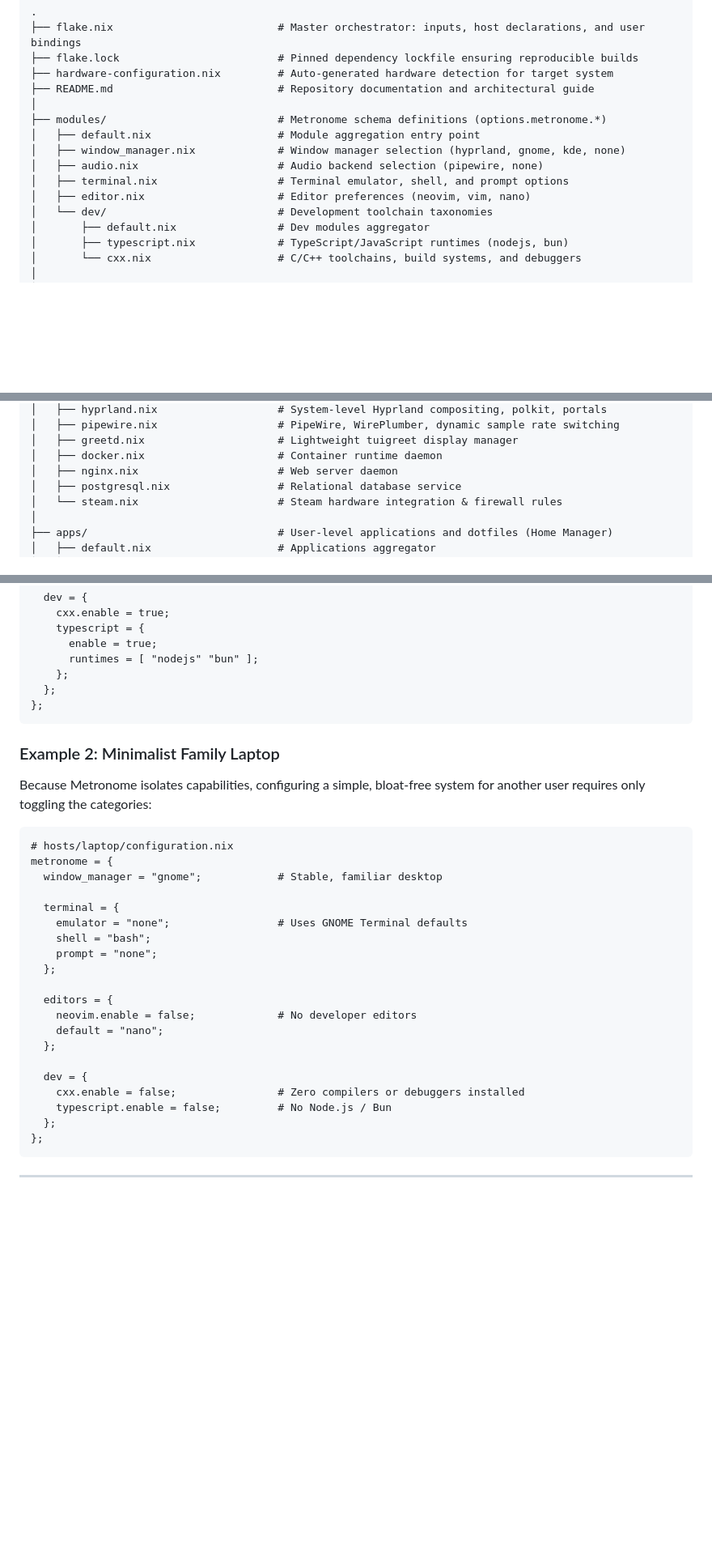
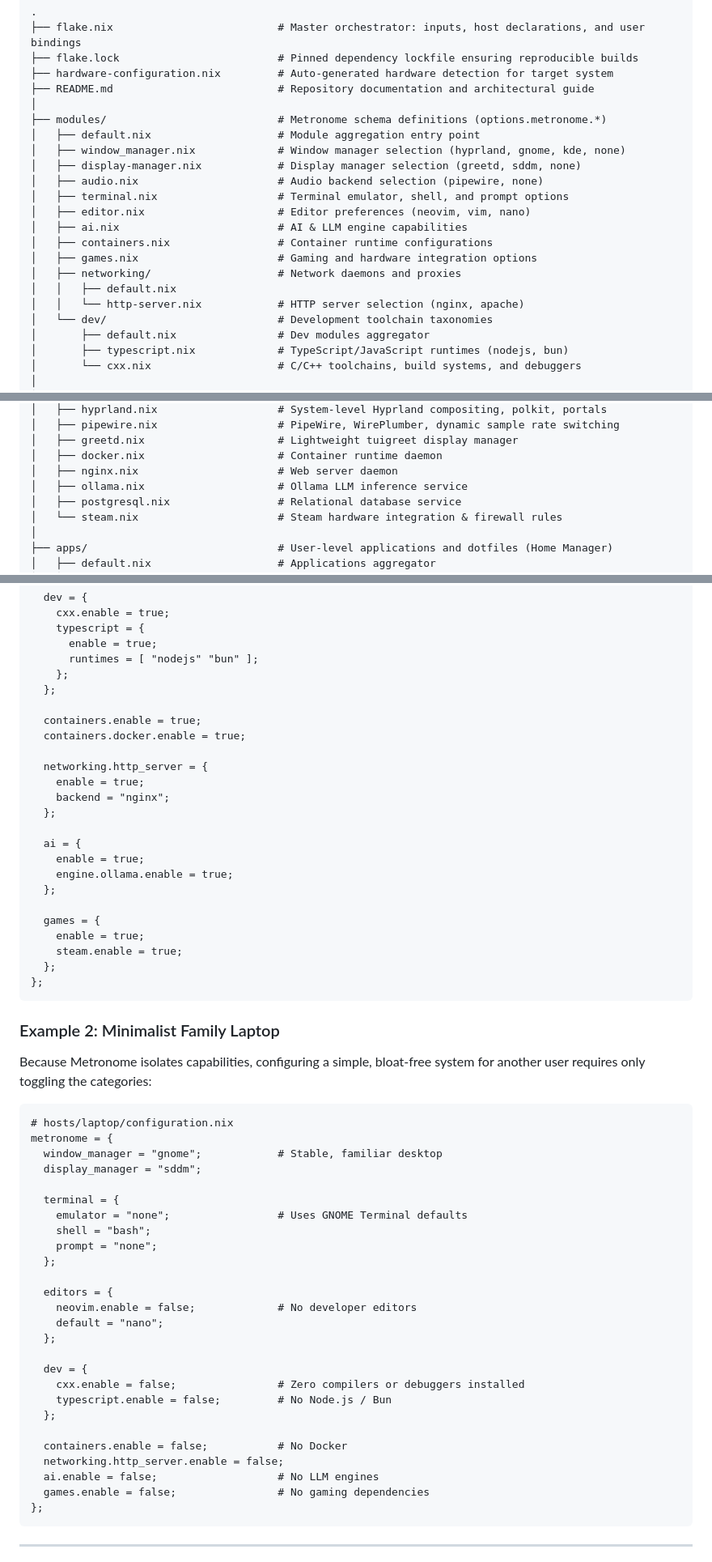
Before and after one commit to LostWarning/nixos, a Markdown page: README.md, 3 parts joined by grey strips. Shown at 81% size. Rendered like a GitHub page; blank space fills up the shorter version.

Commit message:
docs: update README to reflect latest Metronome schema additions
Added documentation for the newly introduced `ai`, `containers`, `display-manager`, `games`, and `networking` modules in the repository layout. Also updated Example 1 (developer workstation) and Example 2 (minimalist laptop) to demonstrate configuring these new capabilities, aligning the documentation with the full vision of the Metronome intent-driven architecture.

Co-authored-by: LostWarning <5906092+LostWarning@users.noreply.github.com>

````diff
--- a/README.md
+++ b/README.md
@@ -46,9 +46,16 @@ flowchart TD
 ├── modules/                           # Metronome schema definitions (options.metronome.*)
 │   ├── default.nix                    # Module aggregation entry point
 │   ├── window_manager.nix             # Window manager selection (hyprland, gnome, kde, none)
+│   ├── display-manager.nix            # Display manager selection (greetd, sddm, none)
 │   ├── audio.nix                      # Audio backend selection (pipewire, none)
 │   ├── terminal.nix                   # Terminal emulator, shell, and prompt options
 │   ├── editor.nix                     # Editor preferences (neovim, vim, nano)
+│   ├── ai.nix                         # AI & LLM engine capabilities
+│   ├── containers.nix                 # Container runtime configurations
+│   ├── games.nix                      # Gaming and hardware integration options
+│   ├── networking/                    # Network daemons and proxies
+│   │   ├── default.nix
+│   │   └── http-server.nix            # HTTP server selection (nginx, apache)
 │   └── dev/                           # Development toolchain taxonomies
 │       ├── default.nix                # Dev modules aggregator
 │       ├── typescript.nix             # TypeScript/JavaScript runtimes (nodejs, bun)
@@ -67,6 +74,7 @@ flowchart TD
 │   ├── greetd.nix                     # Lightweight tuigreet display manager
 │   ├── docker.nix                     # Container runtime daemon
 │   ├── nginx.nix                      # Web server daemon
+│   ├── ollama.nix                     # Ollama LLM inference service
 │   ├── postgresql.nix                 # Relational database service
 │   └── steam.nix                      # Steam hardware integration & firewall rules
 │
@@ -142,6 +151,24 @@ metronome = {
       runtimes = [ "nodejs" "bun" ];
     };
   };
+
+  containers.enable = true;
+  containers.docker.enable = true;
+
+  networking.http_server = {
+    enable = true;
+    backend = "nginx";
+  };
+
+  ai = {
+    enable = true;
+    engine.ollama.enable = true;
+  };
+
+  games = {
+    enable = true;
+    steam.enable = true;
+  };
 };
 ```
 
@@ -151,6 +178,7 @@ Because Metronome isolates capabilities, configuring a simple, bloat-free system
 # hosts/laptop/configuration.nix
 metronome = {
   window_manager = "gnome";            # Stable, familiar desktop
+  display_manager = "sddm";
 
   terminal = {
     emulator = "none";                 # Uses GNOME Terminal defaults
@@ -167,6 +195,11 @@ metronome = {
     cxx.enable = false;                # Zero compilers or debuggers installed
     typescript.enable = false;         # No Node.js / Bun
   };
+
+  containers.enable = false;           # No Docker
+  networking.http_server.enable = false;
+  ai.enable = false;                   # No LLM engines
+  games.enable = false;                # No gaming dependencies
 };
 ```
 
````
Also changed, not shown: other parts of README.md (+1 -0 lines).
